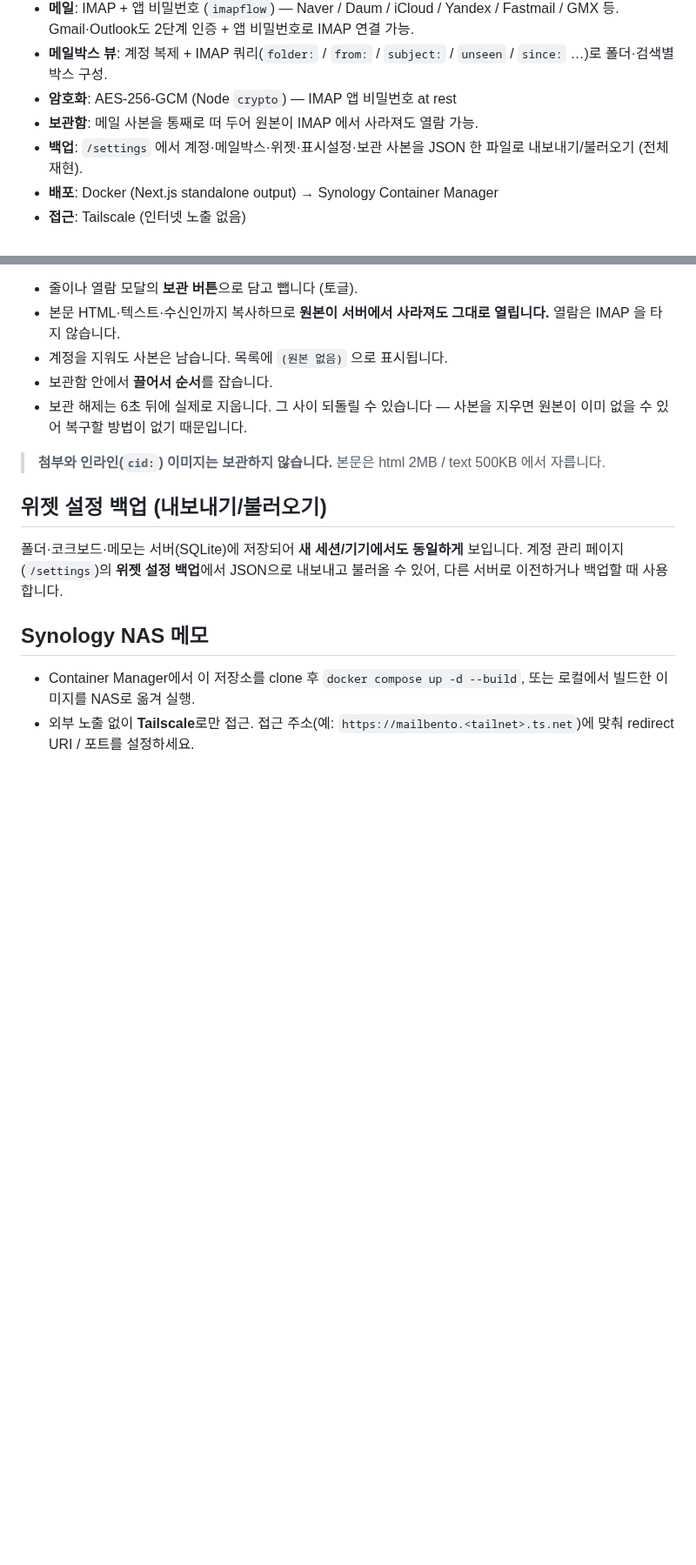
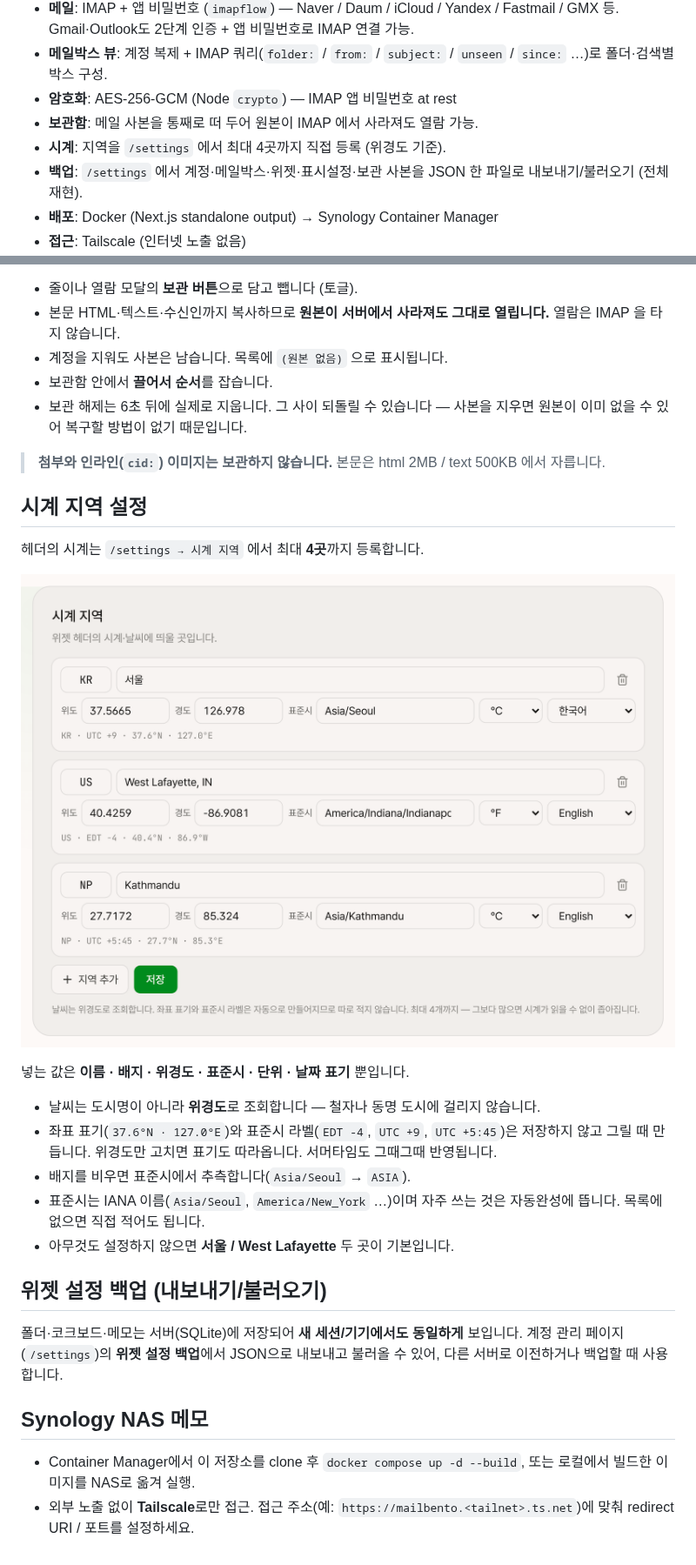
Before and after one commit to columncat/MailBento, a Markdown page: README.md, 2 parts joined by grey strips. Shown at 87% size. Drawn GitHub-style; pictures changed too: docs/screenshot-regions.png (added); blank space fills up the shorter version.

```diff
--- a/README.md
+++ b/README.md
@@ -21,6 +21,7 @@
   `unseen` / `since:` …)로 폴더·검색별 박스 구성.
 - **암호화**: AES-256-GCM (Node `crypto`) — IMAP 앱 비밀번호 at rest
 - **보관함**: 메일 사본을 통째로 떠 두어 원본이 IMAP 에서 사라져도 열람 가능.
+- **시계**: 지역을 `/settings` 에서 최대 4곳까지 직접 등록 (위경도 기준).
 - **백업**: `/settings` 에서 계정·메일박스·위젯·표시설정·보관 사본을 JSON 한 파일로
   내보내기/불러오기 (전체 재현).
 - **배포**: Docker (Next.js standalone output) → Synology Container Manager
@@ -106,6 +107,22 @@ docker compose up -d --build
 > **첨부와 인라인(`cid:`) 이미지는 보관하지 않습니다.** 본문은 html 2MB /
 > text 500KB 에서 자릅니다.
 
+## 시계 지역 설정
+
+헤더의 시계는 `/settings → 시계 지역` 에서 최대 **4곳**까지 등록합니다.
+
+![시계 지역 설정](docs/screenshot-regions.png)
+
+넣는 값은 **이름 · 배지 · 위경도 · 표준시 · 단위 · 날짜 표기** 뿐입니다.
+
+- 날씨는 도시명이 아니라 **위경도**로 조회합니다 — 철자나 동명 도시에 걸리지 않습니다.
+- 좌표 표기(`37.6°N · 127.0°E`)와 표준시 라벨(`EDT -4`, `UTC +9`, `UTC +5:45`)은 저장하지 않고
+  그릴 때 만듭니다. 위경도만 고치면 표기도 따라옵니다. 서머타임도 그때그때 반영됩니다.
+- 배지를 비우면 표준시에서 추측합니다(`Asia/Seoul` → `ASIA`).
+- 표준시는 IANA 이름(`Asia/Seoul`, `America/New_York` …)이며 자주 쓰는 것은 자동완성에
+  뜹니다. 목록에 없으면 직접 적어도 됩니다.
+- 아무것도 설정하지 않으면 **서울 / West Lafayette** 두 곳이 기본입니다.
+
 ## 위젯 설정 백업 (내보내기/불러오기)
 
 폴더·코크보드·메모는 서버(SQLite)에 저장되어 **새 세션/기기에서도 동일하게** 보입니다.
```
Also changed, not shown: HANDOFF.md (+18 -2 lines), 15 other files.
